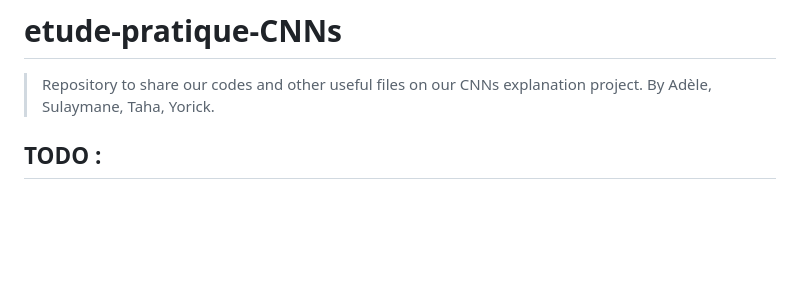
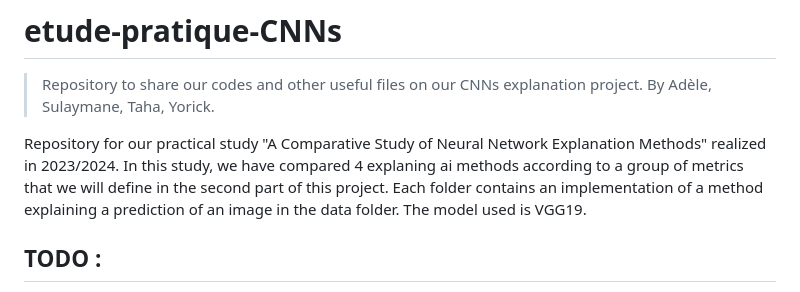
Before and after one commit to LarveTable/etude-pratique-CNNs, a Markdown page: README.md, the part around the change. Rendered like a GitHub page; blank space fills up the shorter version.

```diff
--- a/README.md
+++ b/README.md
@@ -1,6 +1,9 @@
 # etude-pratique-CNNs
 > Repository to share our codes and other useful files on our CNNs
 > explanation project. By Adèle, Sulaymane, Taha, Yorick.
+
+Repository for our practical study "A Comparative Study of Neural Network Explanation Methods" realized in 2023/2024. In this study, we have compared 4 explaning ai methods according to a group of metrics that we will define in the second part of this project.
+Each folder contains an implementation of a method explaining a prediction of an image in the data folder. The model used is VGG19.
 
 ## TODO :
  - [x] Faire fonctionner ce git
```
